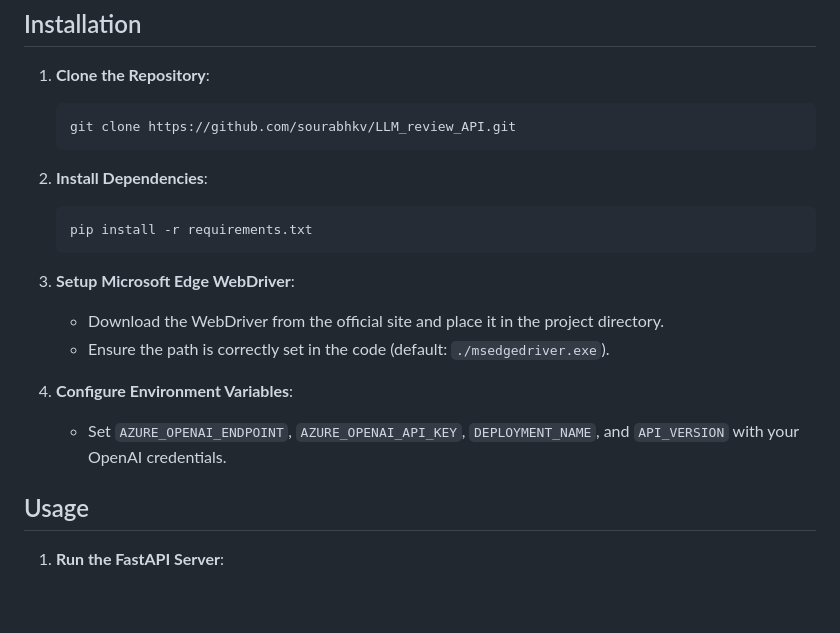
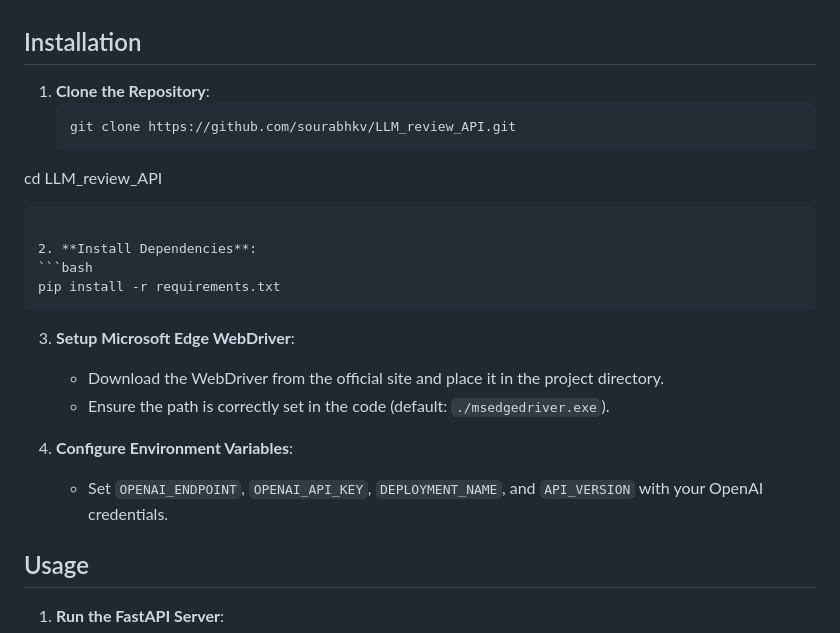
Before and after one commit to sourabhkv/LLM_review_API, a Markdown page: README.md, the part around the change. Drawn GitHub-style; blank space fills up the shorter version.

````diff
--- a/README.md
+++ b/README.md
@@ -38,6 +38,7 @@ This approach ensures efficient data extraction and processing, leveraging Selen
 1. **Clone the Repository**:
    ```bash
    git clone https://github.com/sourabhkv/LLM_review_API.git
+cd LLM_review_API
    ```
 
 2. **Install Dependencies**:
@@ -50,7 +51,7 @@ This approach ensures efficient data extraction and processing, leveraging Selen
    - Ensure the path is correctly set in the code (default: `./msedgedriver.exe`).
 
 4. **Configure Environment Variables**:
-   - Set `AZURE_OPENAI_ENDPOINT`, `AZURE_OPENAI_API_KEY`, `DEPLOYMENT_NAME`, and `API_VERSION` with your OpenAI credentials.
+   - Set `OPENAI_ENDPOINT`, `OPENAI_API_KEY`, `DEPLOYMENT_NAME`, and `API_VERSION` with your OpenAI credentials.
 
 ## Usage
 
````
